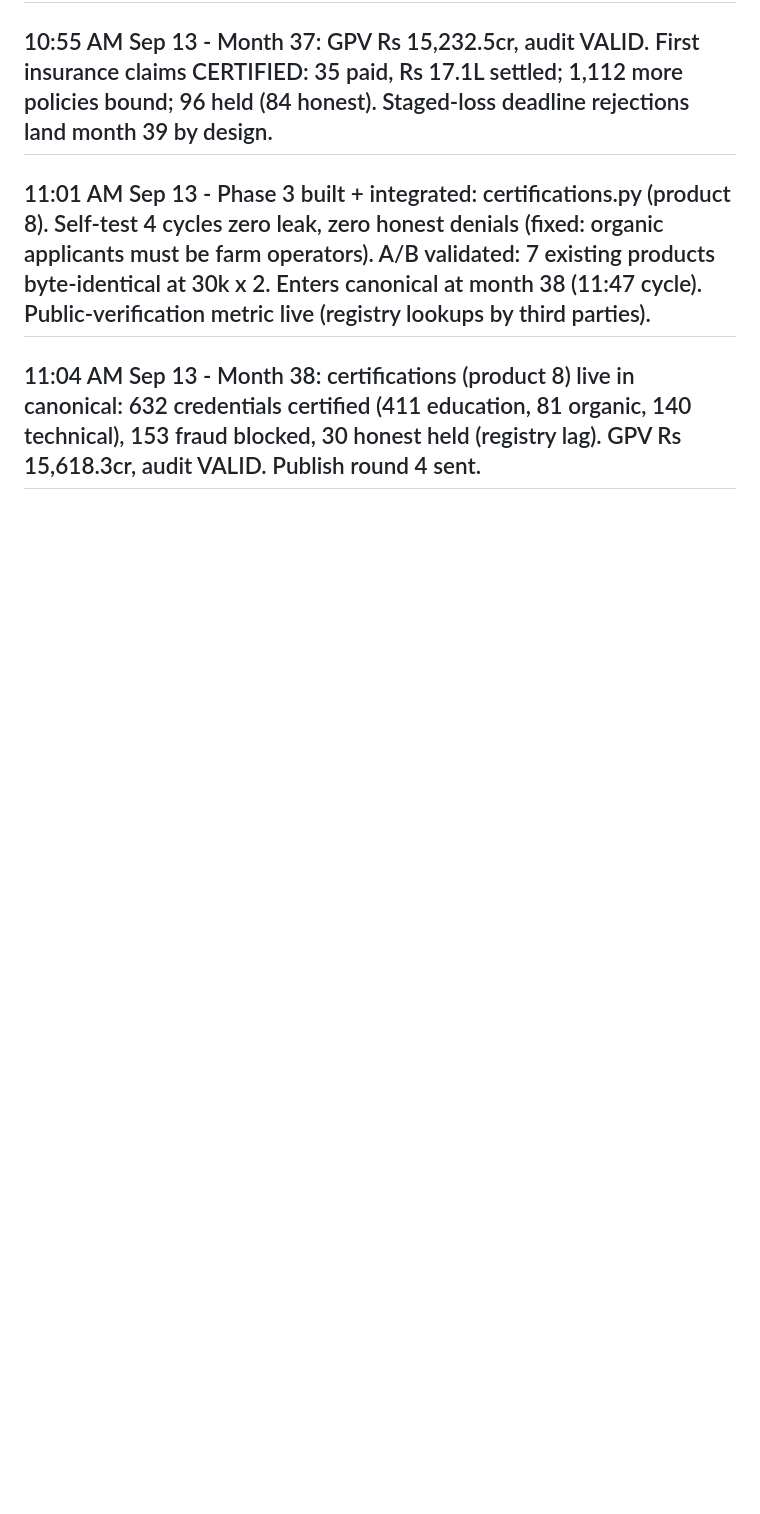
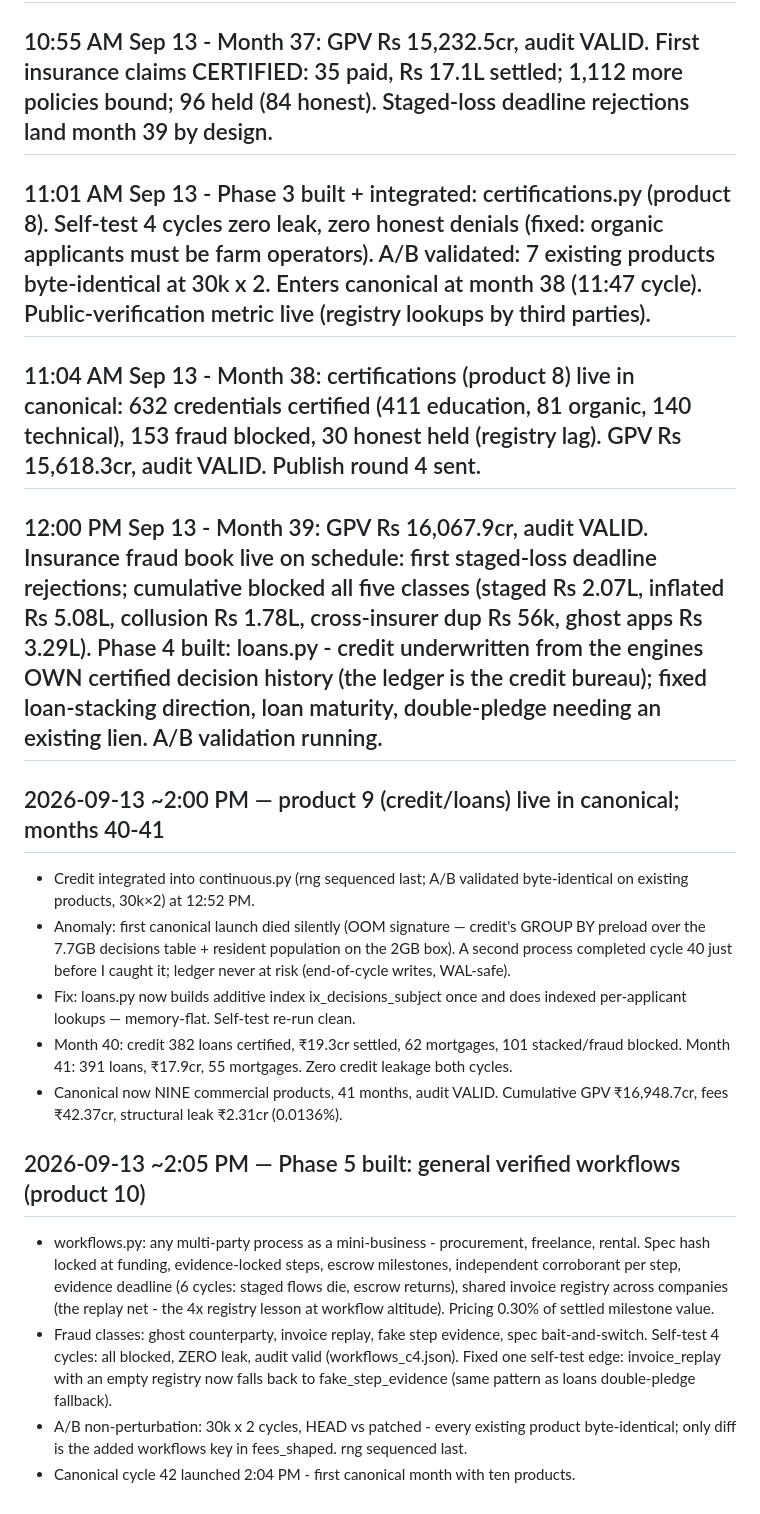
Before and after one commit to aikalra/ensur-economy, a Markdown page: STATUS.md, the part around the change. Rendered like a GitHub page; blank space fills up the shorter version.

Commit message:
build log: product 10 live, month 42, Phase 5 complete

```diff
--- a/STATUS.md
+++ b/STATUS.md
@@ -23,3 +23,17 @@
 ## 10:55 AM Sep 13 - Month 37: GPV Rs 15,232.5cr, audit VALID. First insurance claims CERTIFIED: 35 paid, Rs 17.1L settled; 1,112 more policies bound; 96 held (84 honest). Staged-loss deadline rejections land month 39 by design.
 ## 11:01 AM Sep 13 - Phase 3 built + integrated: certifications.py (product 8). Self-test 4 cycles zero leak, zero honest denials (fixed: organic applicants must be farm operators). A/B validated: 7 existing products byte-identical at 30k x 2. Enters canonical at month 38 (11:47 cycle). Public-verification metric live (registry lookups by third parties).
 ## 11:04 AM Sep 13 - Month 38: certifications (product 8) live in canonical: 632 credentials certified (411 education, 81 organic, 140 technical), 153 fraud blocked, 30 honest held (registry lag). GPV Rs 15,618.3cr, audit VALID. Publish round 4 sent.
+## 12:00 PM Sep 13 - Month 39: GPV Rs 16,067.9cr, audit VALID. Insurance fraud book live on schedule: first staged-loss deadline rejections; cumulative blocked all five classes (staged Rs 2.07L, inflated Rs 5.08L, collusion Rs 1.78L, cross-insurer dup Rs 56k, ghost apps Rs 3.29L). Phase 4 built: loans.py - credit underwritten from the engines OWN certified decision history (the ledger is the credit bureau); fixed loan-stacking direction, loan maturity, double-pledge needing an existing lien. A/B validation running.
+
+## 2026-09-13 ~2:00 PM — product 9 (credit/loans) live in canonical; months 40-41
+- Credit integrated into continuous.py (rng sequenced last; A/B validated byte-identical on existing products, 30k×2) at 12:52 PM.
+- Anomaly: first canonical launch died silently (OOM signature — credit's GROUP BY preload over the 7.7GB decisions table + resident population on the 2GB box). A second process completed cycle 40 just before I caught it; ledger never at risk (end-of-cycle writes, WAL-safe).
+- Fix: loans.py now builds additive index ix_decisions_subject once and does indexed per-applicant lookups — memory-flat. Self-test re-run clean.
+- Month 40: credit 382 loans certified, ₹19.3cr settled, 62 mortgages, 101 stacked/fraud blocked. Month 41: 391 loans, ₹17.9cr, 55 mortgages. Zero credit leakage both cycles.
+- Canonical now NINE commercial products, 41 months, audit VALID. Cumulative GPV ₹16,948.7cr, fees ₹42.37cr, structural leak ₹2.31cr (0.0136%).
+
+## 2026-09-13 ~2:05 PM — Phase 5 built: general verified workflows (product 10)
+- workflows.py: any multi-party process as a mini-business - procurement, freelance, rental. Spec hash locked at funding, evidence-locked steps, escrow milestones, independent corroborant per step, evidence deadline (6 cycles: staged flows die, escrow returns), shared invoice registry across companies (the replay net - the 4x registry lesson at workflow altitude). Pricing 0.30% of settled milestone value.
+- Fraud classes: ghost counterparty, invoice replay, fake step evidence, spec bait-and-switch. Self-test 4 cycles: all blocked, ZERO leak, audit valid (workflows_c4.json). Fixed one self-test edge: invoice_replay with an empty registry now falls back to fake_step_evidence (same pattern as loans double-pledge fallback).
+- A/B non-perturbation: 30k x 2 cycles, HEAD vs patched - every existing product byte-identical; only diff is the added workflows key in fees_shaped. rng sequenced last.
+- Canonical cycle 42 launched 2:04 PM - first canonical month with ten products.
```
